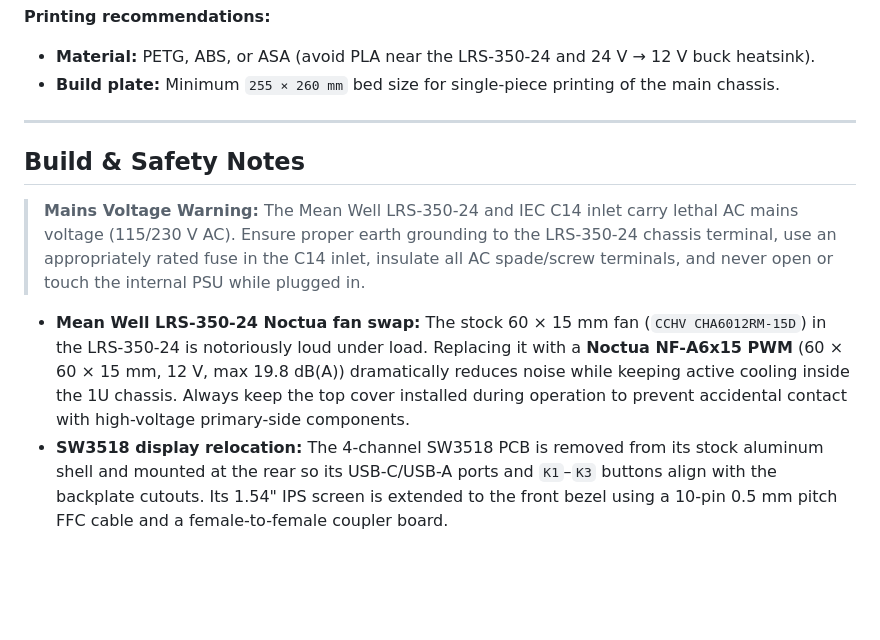
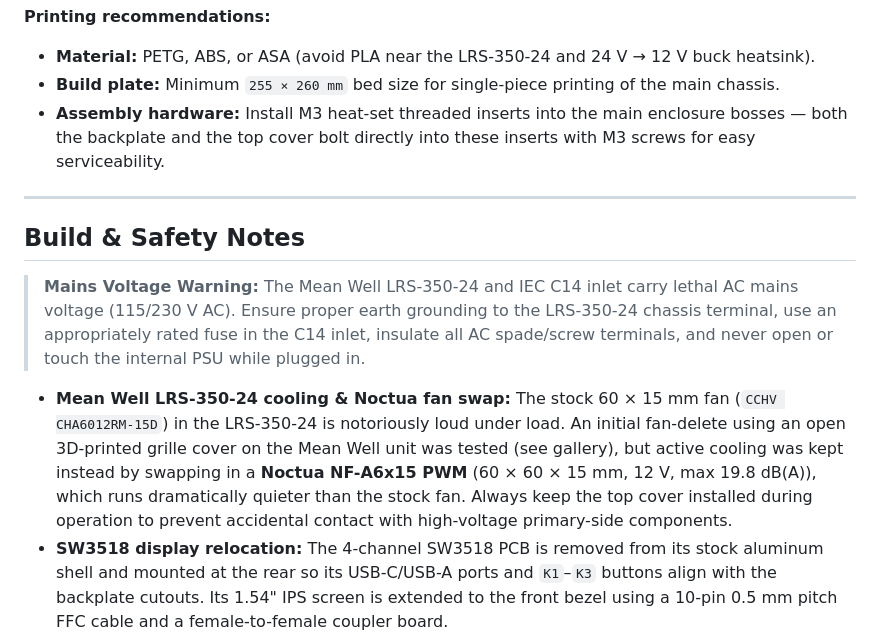
Before and after one commit to ZiadAbdelati/10in-rack-psu, a Markdown page: README.md, the part around one of its changes. Rendered like a GitHub page; blank space fills up the shorter version.

```diff
--- a/README.md
+++ b/README.md
@@ -79,6 +79,7 @@ Both ready-to-slice **STL** meshes and editable **Fusion 360 (`.f3d`)** source f
 **Printing recommendations:**
 - **Material:** PETG, ABS, or ASA (avoid PLA near the LRS-350-24 and 24 V → 12 V buck heatsink).
 - **Build plate:** Minimum `255 × 260 mm` bed size for single-piece printing of the main chassis.
+- **Assembly hardware:** Install M3 heat-set threaded inserts into the main enclosure bosses — both the backplate and the top cover bolt directly into these inserts with M3 screws for easy serviceability.
 
 ---
 
@@ -86,7 +87,7 @@ Both ready-to-slice **STL** meshes and editable **Fusion 360 (`.f3d`)** source f
 
 > **Mains Voltage Warning:** The Mean Well LRS-350-24 and IEC C14 inlet carry lethal AC mains voltage (115/230 V AC). Ensure proper earth grounding to the LRS-350-24 chassis terminal, use an appropriately rated fuse in the C14 inlet, insulate all AC spade/screw terminals, and never open or touch the internal PSU while plugged in.
 
-- **Mean Well LRS-350-24 Noctua fan swap:** The stock 60 × 15 mm fan (`CCHV CHA6012RM-15D`) in the LRS-350-24 is notoriously loud under load. Replacing it with a **Noctua NF-A6x15 PWM** (60 × 60 × 15 mm, 12 V, max 19.8 dB(A)) dramatically reduces noise while keeping active cooling inside the 1U chassis. Always keep the top cover installed during operation to prevent accidental contact with high-voltage primary-side components.
+- **Mean Well LRS-350-24 cooling & Noctua fan swap:** The stock 60 × 15 mm fan (`CCHV CHA6012RM-15D`) in the LRS-350-24 is notoriously loud under load. An initial fan-delete using an open 3D-printed grille cover on the Mean Well unit was tested (see gallery), but active cooling was kept instead by swapping in a **Noctua NF-A6x15 PWM** (60 × 60 × 15 mm, 12 V, max 19.8 dB(A)), which runs dramatically quieter than the stock fan. Always keep the top cover installed during operation to prevent accidental contact with high-voltage primary-side components.
 - **SW3518 display relocation:** The 4-channel SW3518 PCB is removed from its stock aluminum shell and mounted at the rear so its USB-C/USB-A ports and `K1`–`K3` buttons align with the backplate cutouts. Its 1.54" IPS screen is extended to the front bezel using a 10-pin 0.5 mm pitch FFC cable and a female-to-female coupler board.
 - **Rear PWM fan pass-throughs:** The 4-channel PWM fan controller mounts behind the front panel (for the manual speed knob). Four 26 cm 4-pin PWM fan extension cables run from the controller to dedicated friction-fit sockets printed into the rear of the chassis, letting you plug rack fans directly into the back of the PSU.
 - **Stacked rear modules:** The 200 W SATA Pico PSU mounts above the SW3518 board in the rear-right bay, exposing both 5-pin SATA breakout headers on the backplate.
```
Also changed, not shown: other parts of README.md (+6 -6 lines), images/rack-mounted.jpg (added), images/rear-panel.jpg (deleted).
